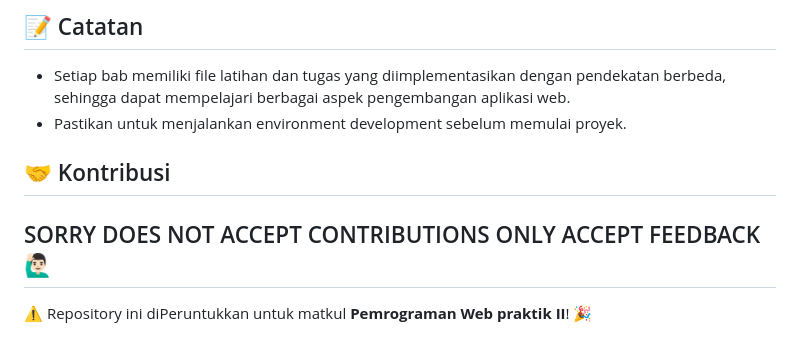
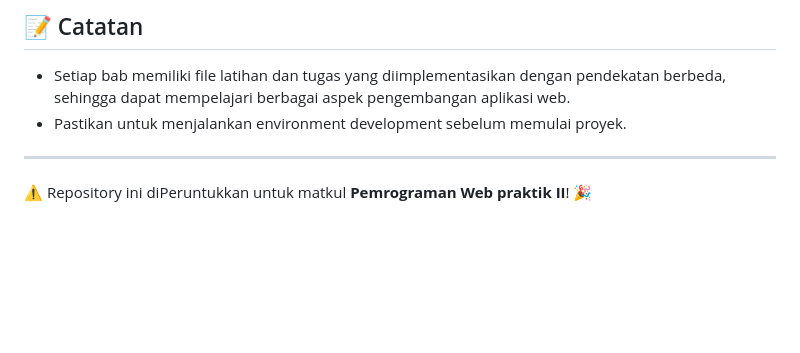
Before and after one commit to ZidanAlfianMubarok/Pemrograman-Web-Praktikum, a Markdown page: README.md, the part around the change. GitHub-like rendering; blank space fills up the shorter version.

```diff
--- a/README.md
+++ b/README.md
@@ -90,9 +90,7 @@ Di bawah ini adalah struktur dari setiap bab yang disertai dengan file latihan d
 - Setiap bab memiliki file latihan dan tugas yang diimplementasikan dengan pendekatan berbeda, sehingga dapat mempelajari berbagai aspek pengembangan aplikasi web.
 - Pastikan untuk menjalankan environment development sebelum memulai proyek.
 
-## 🤝 Kontribusi
 
-SORRY DOES NOT ACCEPT CONTRIBUTIONS ONLY ACCEPT FEEDBACK🙋🏻‍♂️
 ---
 
 ⚠️ Repository ini diPeruntukkan untuk matkul **Pemrograman Web praktik II**! 🎉
```
